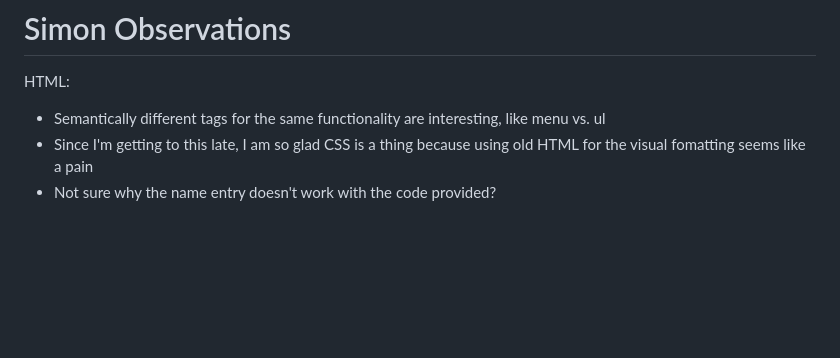
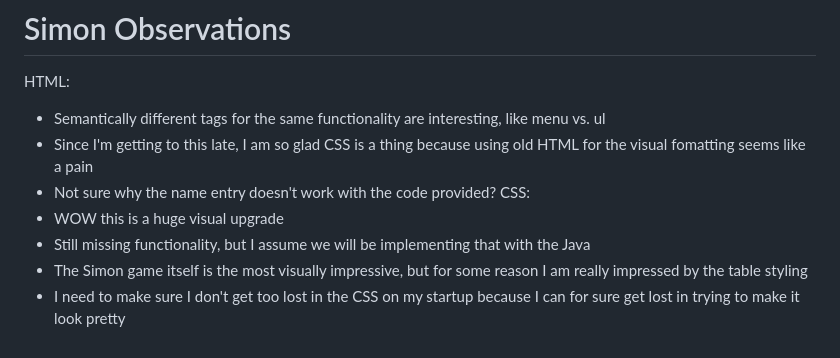
Before and after one commit to AlisonRampton/startup, a Markdown page: README.md, the part around the change. Drawn GitHub-style; blank space fills up the shorter version.

Commit message:
Added CSS section to Simon notes in README

```diff
--- a/README.md
+++ b/README.md
@@ -232,3 +232,8 @@ HTML:
 - Semantically different tags for the same functionality are interesting, like menu vs. ul
 - Since I'm getting to this late, I am so glad CSS is a thing because using old HTML for the visual fomatting seems like a pain
 - Not sure why the name entry doesn't work with the code provided?
+CSS:
+- WOW this is a huge visual upgrade
+- Still missing functionality, but I assume we will be implementing that with the Java
+- The Simon game itself is the most visually impressive, but for some reason I am really impressed by the table styling
+- I need to make sure I don't get too lost in the CSS on my startup because I can for sure get lost in trying to make it look pretty
```
